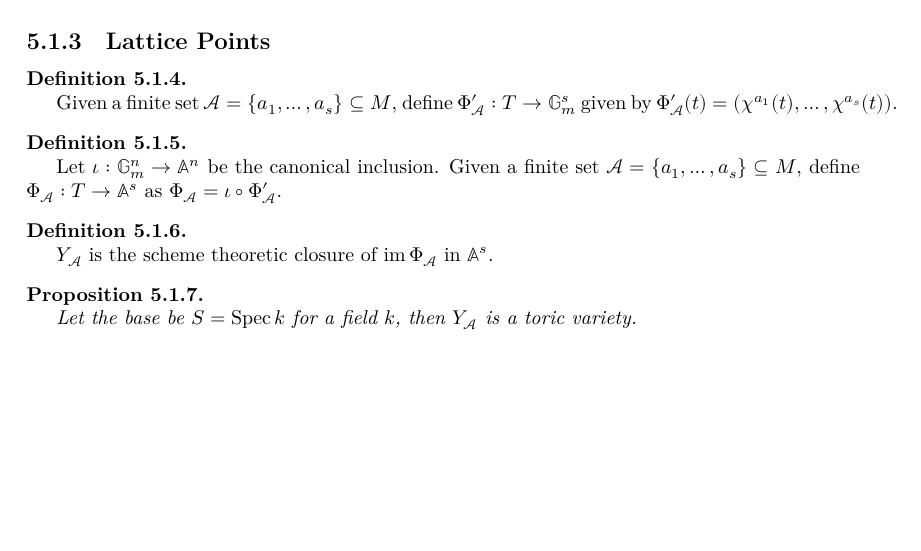
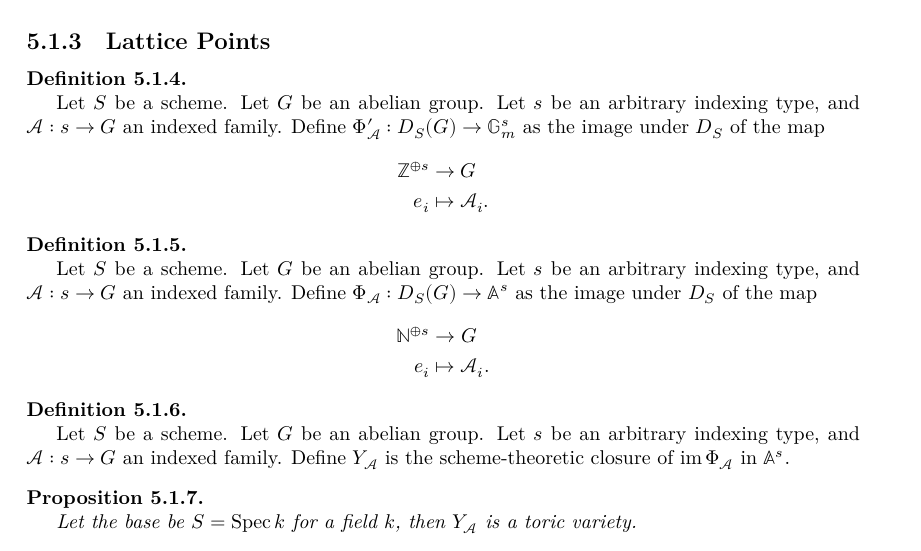
Before and after one commit to YaelDillies/Toric, a LaTeX document (blueprint/src/print.tex, which reads blueprint/src/chapters/5-1-affine-toric-varieties.tex): part of page 23 of 26, cut so that both start at the same text, the shorter picture padded with empty space. Compiled offline with XeLaTeX.

Commit message:
Rework `1-1-phiA`

```diff
--- a/blueprint/src/chapters/5-1-affine-toric-varieties.tex
+++ b/blueprint/src/chapters/5-1-affine-toric-varieties.tex
@@ -88,25 +88,37 @@
 
 \subsection{Lattice Points}
 
+
 \begin{definition}
   \label{1-1-phiAprime}
-  \uses{0-char}
+  \uses{0-diag}
   % \lean{}
   % \leanok
 
-  Given a finite set $\MCA = \{a_1, \dotsc, a_s\} \subseteq M$, define $\Phi'_\MCA : T \to \G_m^s$
-  given by $\Phi'_{\mathcal A} (t) = (\chi^{a_1} (t), \dotsc, \chi^{a_s} (t))$.
+  Let $S$ be a scheme. Let $G$ be an abelian group.
+  Let $s$ be an arbitrary indexing type, and $\MCA : s \to G$ an indexed family.
+  Define $\Phi'_\MCA : D_S(G) \to \G_m^s$ as the image under $D_S$ of the map
+  \begin{align*}
+    \Z^{\oplus s} & \to G \\
+    e_i & \mapsto \MCA_i.
+  \end{align*}
 \end{definition}
+
 
 \begin{definition}
   \label{1-1-phiA}
-  \uses{1-1-phiAprime}
+  \uses{0-diag}
   % \lean{}
   % \leanok
 
-  Let $\iota : \G_m^n \to \mathbb{A}^n$ be the canonical inclusion.
-  Given a finite set $\MCA = \{a_1, \dotsc, a_s\} \subseteq M$,
-  define $\Phi_\MCA : T \to \mathbb{A}^s$ as $\Phi_{\MCA}=\iota\circ\Phi'_{\MCA}$.
+  Let $S$ be a scheme. Let $G$ be an abelian group.
+  Let $s$ be an arbitrary indexing type, and $\MCA : s \to G$ an indexed family.
+  Define $\Phi_\MCA : D_S(G) \to \mathbb A^s$
+  as the image under $D_S$ of the map
+  \begin{align*}
+    \N^{\oplus s} & \to G \\
+    e_i & \mapsto \MCA_i.
+  \end{align*}
 \end{definition}
 
 
@@ -116,7 +128,9 @@
   % \lean{}
   % \leanok
 
-  $Y_\MCA$ is the scheme theoretic closure of $\im \Phi_\MCA$ in $\mathbb A^s$.
+  Let $S$ be a scheme. Let $G$ be an abelian group.
+  Let $s$ be an arbitrary indexing type, and $\MCA : s \to G$ an indexed family.
+  Define $Y_\MCA$ is the scheme-theoretic closure of $\im \Phi_\MCA$ in $\mathbb A^s$.
 \end{definition}
 
 
```
